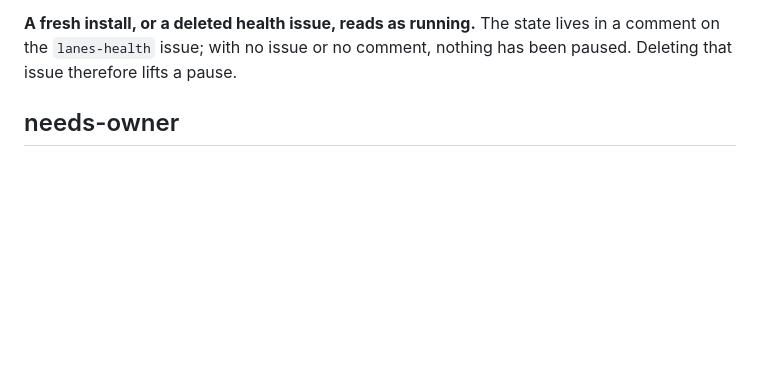
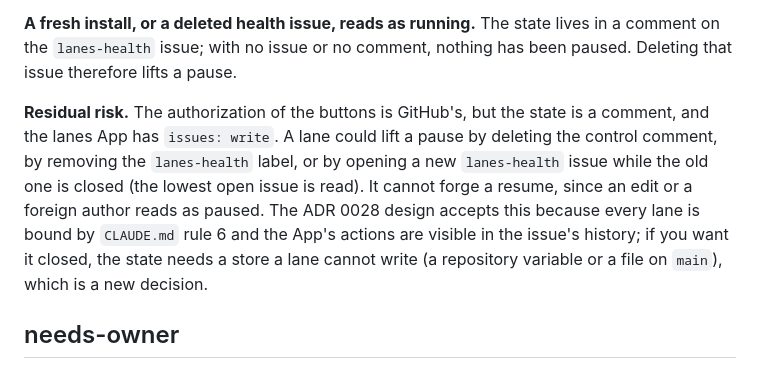
Before and after one commit to Sour-Dev-Home/lanes, a Markdown page: docs/OPERATIONS.md, the part around the change. GitHub-like rendering; blank space fills up the shorter version.

Commit message:
OPERATIONS names the residual risk of the pause state (#645)
Co-Authored-By: Claude Sonnet 5.5 <noreply@anthropic.com>

```diff
--- a/docs/OPERATIONS.md
+++ b/docs/OPERATIONS.md
@@ -254,6 +254,13 @@ were found during the pause are resumed then, as in [stalled-lane](#stalled-lane
 **A fresh install, or a deleted health issue, reads as running.** The state lives in a comment on the `lanes-health`
 issue; with no issue or no comment, nothing has been paused. Deleting that issue therefore lifts a pause.
 
+**Residual risk.** The authorization of the buttons is GitHub's, but the state is a comment, and the lanes App has
+`issues: write`. A lane could lift a pause by deleting the control comment, by removing the `lanes-health` label, or by
+opening a new `lanes-health` issue while the old one is closed (the lowest open issue is read). It cannot forge a
+resume, since an edit or a foreign author reads as paused. The ADR 0028 design accepts this because every lane is bound
+by `CLAUDE.md` rule 6 and the App's actions are visible in the issue's history; if you want it closed, the state needs a
+store a lane cannot write (a repository variable or a file on `main`), which is a new decision.
+
 <a id="needs-owner"></a>
 ## needs-owner
 
```
